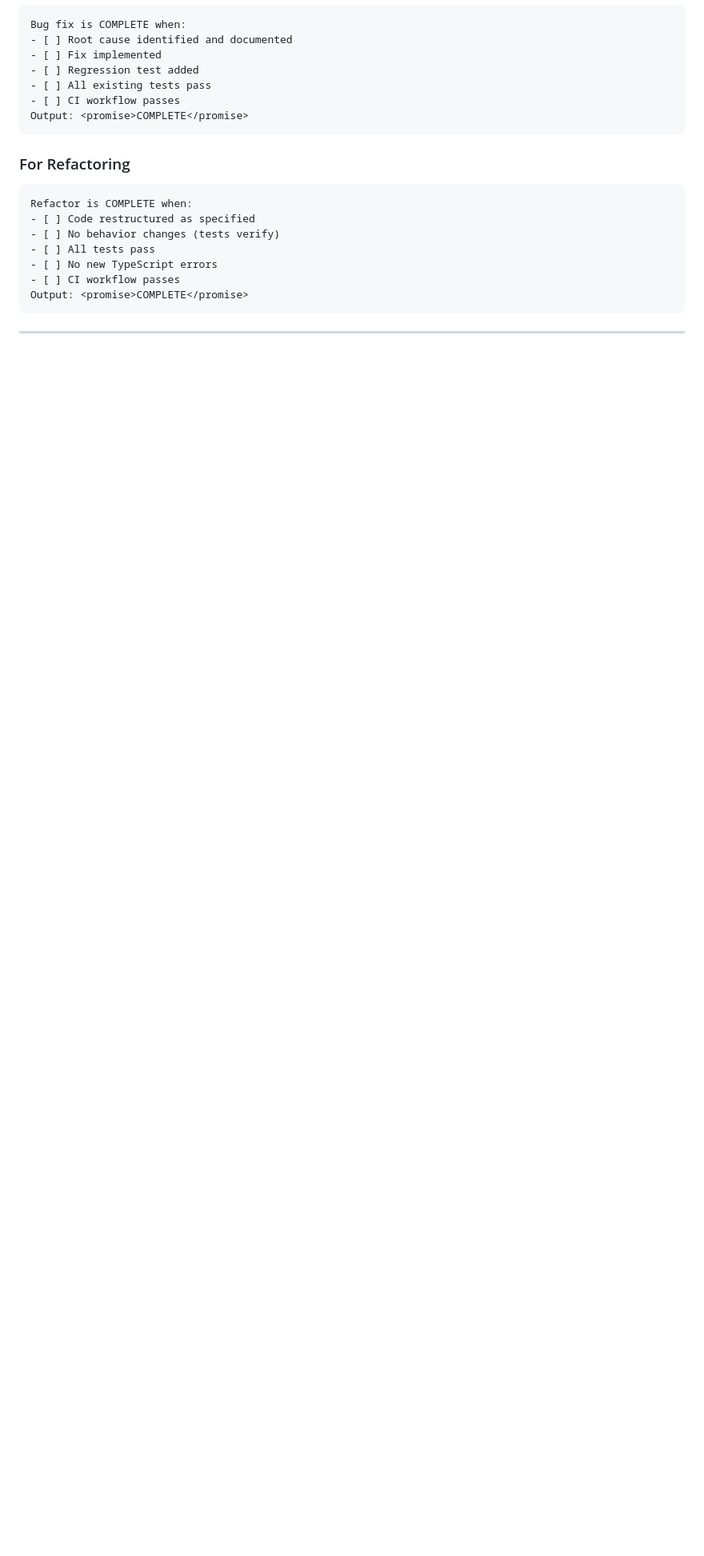
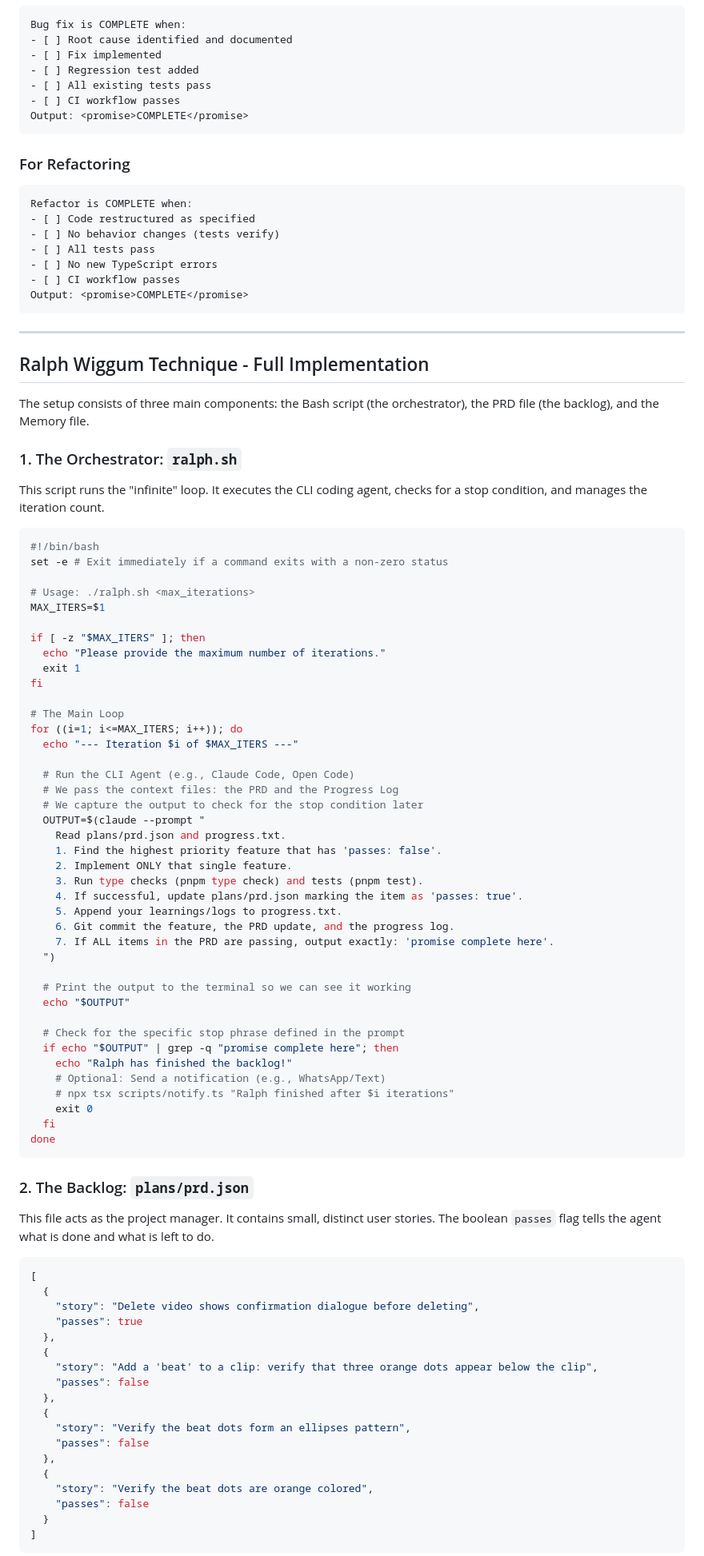
Before and after one commit to localecho/BABEL-BEATS, a Markdown page: CLAUDE.md, the part around one of its changes. Shown at 80% size. Rendered like a GitHub page; blank space fills up the shorter version.

````diff
--- a/CLAUDE.md
+++ b/CLAUDE.md
@@ -278,3 +278,77 @@ Output: <promise>COMPLETE</promise>
 
 ---
 
+## Ralph Wiggum Technique - Full Implementation
+
+The setup consists of three main components: the Bash script (the orchestrator), the PRD file (the backlog), and the Memory file.
+
+### 1. The Orchestrator: `ralph.sh`
+This script runs the "infinite" loop. It executes the CLI coding agent, checks for a stop condition, and manages the iteration count.
+
+```bash
+#!/bin/bash
+set -e # Exit immediately if a command exits with a non-zero status
+
+# Usage: ./ralph.sh <max_iterations>
+MAX_ITERS=$1
+
+if [ -z "$MAX_ITERS" ]; then
+  echo "Please provide the maximum number of iterations."
+  exit 1
+fi
+
+# The Main Loop
+for ((i=1; i<=MAX_ITERS; i++)); do
+  echo "--- Iteration $i of $MAX_ITERS ---"
+
+  # Run the CLI Agent (e.g., Claude Code, Open Code)
+  # We pass the context files: the PRD and the Progress Log
+  # We capture the output to check for the stop condition later
+  OUTPUT=$(claude --prompt "
+    Read plans/prd.json and progress.txt.
+    1. Find the highest priority feature that has 'passes: false'.
+    2. Implement ONLY that single feature.
+    3. Run type checks (pnpm type check) and tests (pnpm test).
+    4. If successful, update plans/prd.json marking the item as 'passes: true'.
+    5. Append your learnings/logs to progress.txt.
+    6. Git commit the feature, the PRD update, and the progress log.
+    7. If ALL items in the PRD are passing, output exactly: 'promise complete here'.
+  ")
+
+  # Print the output to the terminal so we can see it working
+  echo "$OUTPUT"
+
+  # Check for the specific stop phrase defined in the prompt
+  if echo "$OUTPUT" | grep -q "promise complete here"; then
+    echo "Ralph has finished the backlog!"
+    # Optional: Send a notification (e.g., WhatsApp/Text)
+    # npx tsx scripts/notify.ts "Ralph finished after $i iterations"
+    exit 0
+  fi
+done
+```
+
+### 2. The Backlog: `plans/prd.json`
+This file acts as the project manager. It contains small, distinct user stories. The boolean `passes` flag tells the agent what is done and what is left to do.
+
+```json
+[
+  {
+    "story": "Delete video shows confirmation dialogue before deleting",
+    "passes": true
+  },
+  {
+    "story": "Add a 'beat' to a clip: verify that three orange dots appear below the clip",
+    "passes": false
+  },
+  {
+    "story": "Verify the beat dots form an ellipses pattern",
+    "passes": false
+  },
+  {
+    "story": "Verify the beat dots are orange colored",
+    "passes": false
+  }
+]
+```
+
````
Also changed, not shown: other parts of CLAUDE.md (+26 -1 lines).
